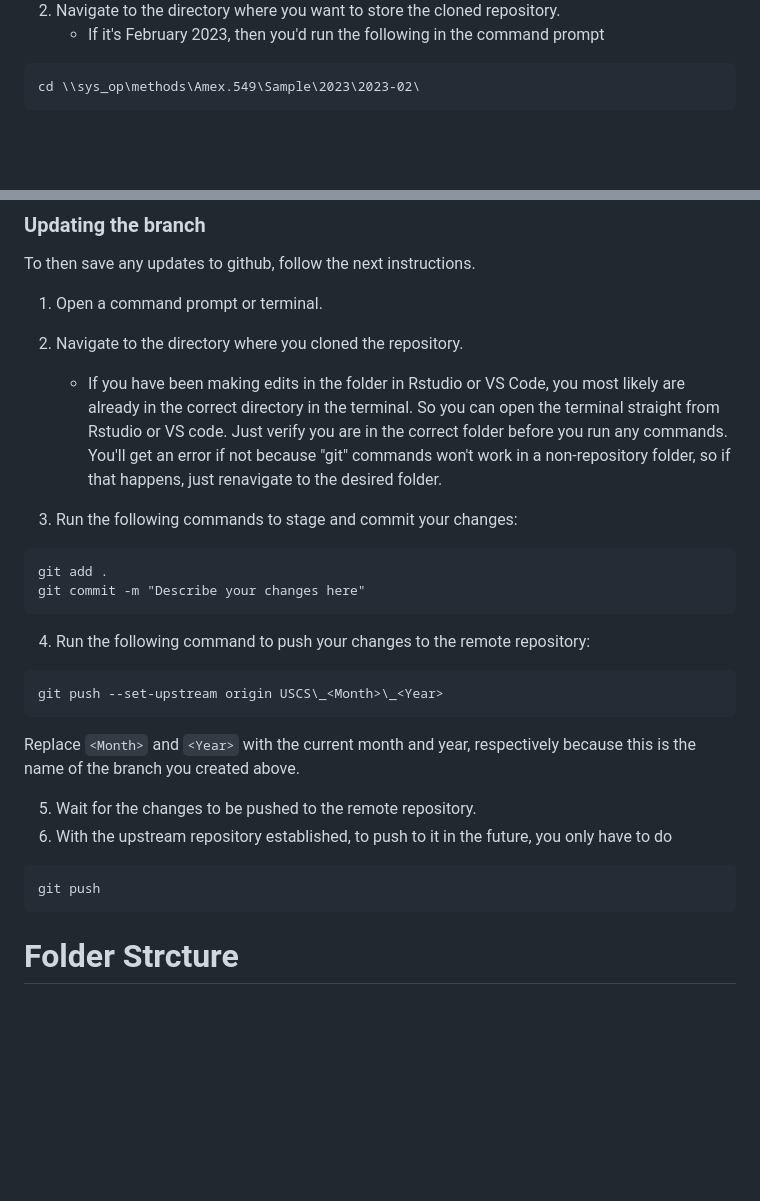
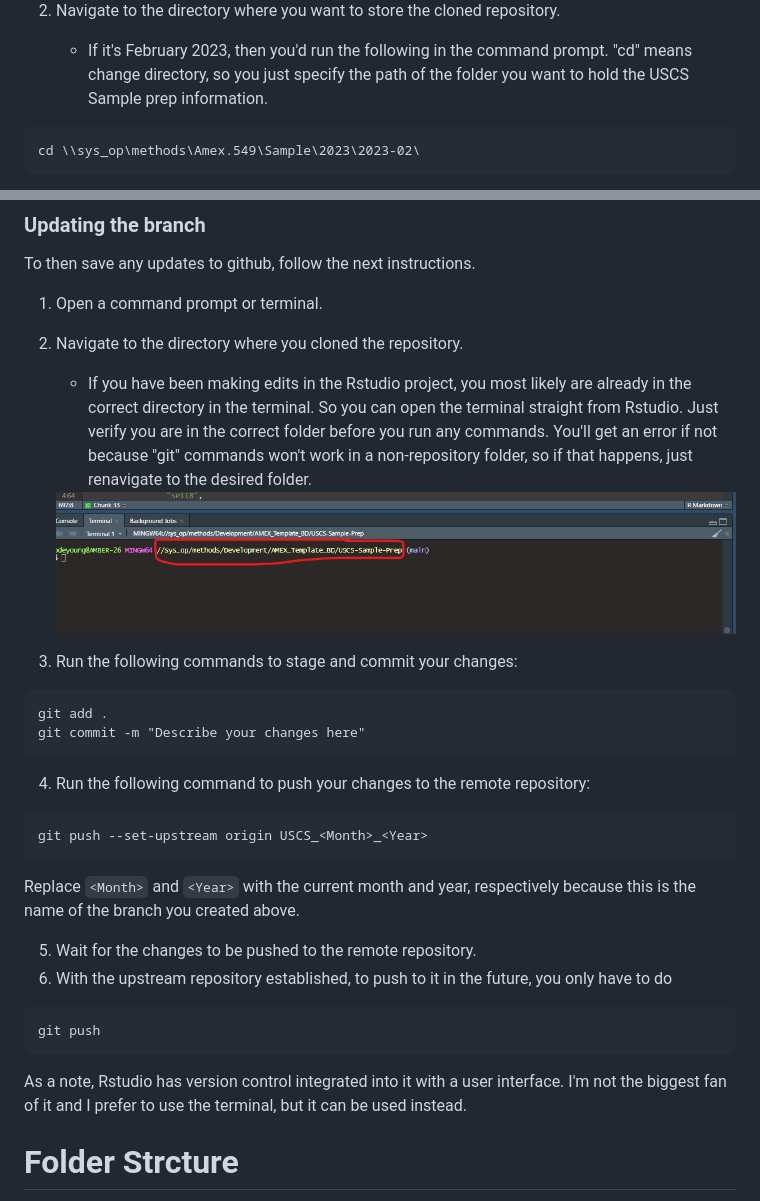
Before and after one commit to naxionthinking/USCS-Sample-Prep, a Markdown page: ReadMe.md, 2 parts joined by grey strips. Drawn GitHub-style; pictures changed too: Readme_Icons/RStudio_terminal.png (added); blank space fills up the shorter version.

````diff
--- a/ReadMe.md
+++ b/ReadMe.md
@@ -9,7 +9,7 @@
 
 
 2.  Navigate to the directory where you want to store the cloned repository.
-    - If it's February 2023, then you'd run the following in the command prompt
+    - If it's February 2023, then you'd run the following in the command prompt. "cd" means change directory, so you just specify the path of the folder you want to hold the USCS Sample prep information.
 ```
 cd \\sys_op\methods\Amex.549\Sample\2023\2023-02\
 ```
@@ -48,7 +48,9 @@ To then save any updates to github, follow the next instructions.
 
 1.  Open a command prompt or terminal.
 2.  Navigate to the directory where you cloned the repository.
-    - If you have been making edits in the folder in Rstudio or VS Code, you most likely are already in the correct directory in the terminal. So you can open the terminal straight from Rstudio or VS code. Just verify you are in the correct folder before you run any commands. You'll get an error if not because "git" commands won't work in a non-repository folder, so if that happens, just renavigate to the desired folder.
+    - If you have been making edits in the Rstudio project, you most likely are already in the correct directory in the terminal. So you can open the terminal straight from Rstudio. Just verify you are in the correct folder before you run any commands. You'll get an error if not because "git" commands won't work in a non-repository folder, so if that happens, just renavigate to the desired folder.
+
+    <center><img src="./Readme_Icons/RStudio_terminal.png"/></center>
 
 3.  Run the following commands to stage and commit your changes:
 
@@ -60,7 +62,7 @@ git commit -m "Describe your changes here"
 4.  Run the following command to push your changes to the remote repository:
 
 ```
-git push --set-upstream origin USCS\_<Month>\_<Year>
+git push --set-upstream origin USCS_<Month>_<Year>
 ```
 
 Replace `<Month>` and `<Year>` with the current month and year, respectively because this is the name of the branch you created above.
@@ -71,6 +73,8 @@ Replace `<Month>` and `<Year>` with the current month and year, respectively bec
 ```
 git push
 ```
+
+As a note, Rstudio has version control integrated into it with a user interface. I'm not the biggest fan of it and I prefer to use the terminal, but it can be used instead.
 
 # Folder Strcture
 
````
Also changed, not shown: other parts of ReadMe.md (+5 -5 lines), 1 other file.
